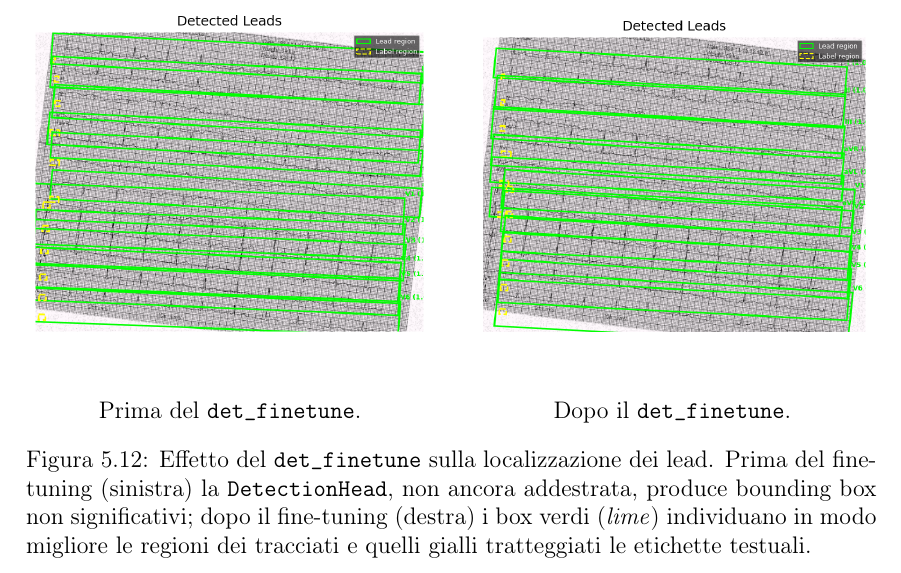
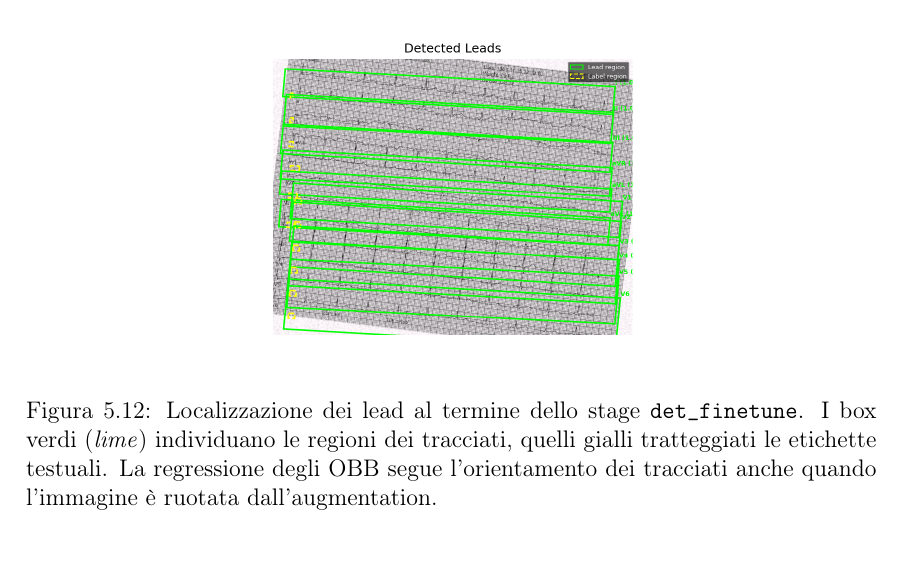
Before and after one commit to Matte2712s/tesi_triennale, a LaTeX document (main.tex, which reads contents/FifthChapter.tex): part of page 80 of 86, cut at the place of the change. Compiled offline with pdfLaTeX.

Commit message:
Minor fix

```diff
--- a/contents/FifthChapter.tex
+++ b/contents/FifthChapter.tex
@@ -619,19 +619,9 @@ Quando l'augmentation include rotazione (\texttt{--rotate}), le coordinate dei c
 
 A tempo di inferenza, \texttt{test\_and\_visualize\_masks.py} converte le OBB predette in coordinate pixel tramite \texttt{obb\_to\_corners()} e le disegna come poligoni quadrilateri sull'immagine originale, supportando la visualizzazione di bounding box ruotati.
 
- \begin{figure}[!ht]
+\begin{figure}[!ht]
     \centering
-    \begin{minipage}[t]{0.48\textwidth}
-        \centering
-        \includegraphics[width=\textwidth]{images/viz_det_before.png}
-        \caption*{Prima del \texttt{det\_finetune}.}
-    \end{minipage}
-    \hfill
-    \begin{minipage}[t]{0.48\textwidth}
-        \centering
-        \includegraphics[width=\textwidth]{images/viz_det_after.png}
-        \caption*{Dopo il \texttt{det\_finetune}.}
-    \end{minipage}
-    \caption{Effetto del \texttt{det\_finetune} sulla localizzazione dei lead. Prima del fine-tuning (sinistra) la \texttt{DetectionHead}, non ancora addestrata, produce bounding box non significativi; dopo il fine-tuning (destra) i box verdi (\textit{lime}) individuano in modo migliore le regioni dei tracciati e quelli gialli tratteggiati le etichette testuali.}
-    \label{fig:viz_det_comparison}
+    \includegraphics[width=0.45\textwidth]{images/viz_det_after.png}
+    \caption{Localizzazione dei lead al termine dello stage \texttt{det\_finetune}. I box verdi (\textit{lime}) individuano le regioni dei tracciati, quelli gialli tratteggiati le etichette testuali. La regressione degli OBB segue l'orientamento dei tracciati anche quando l'immagine è ruotata dall'augmentation.}
+    \label{fig:viz_det_after}
 \end{figure}
```
